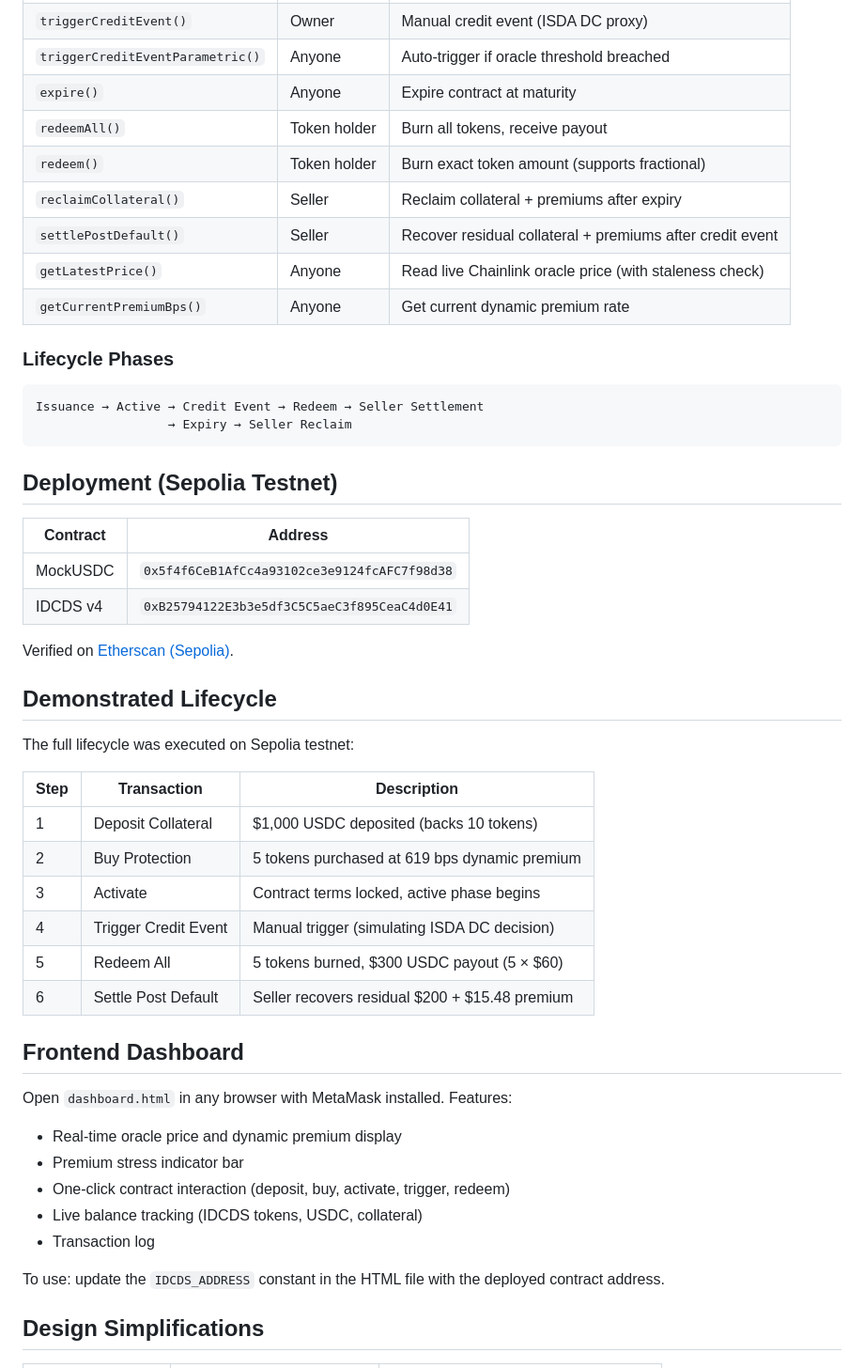
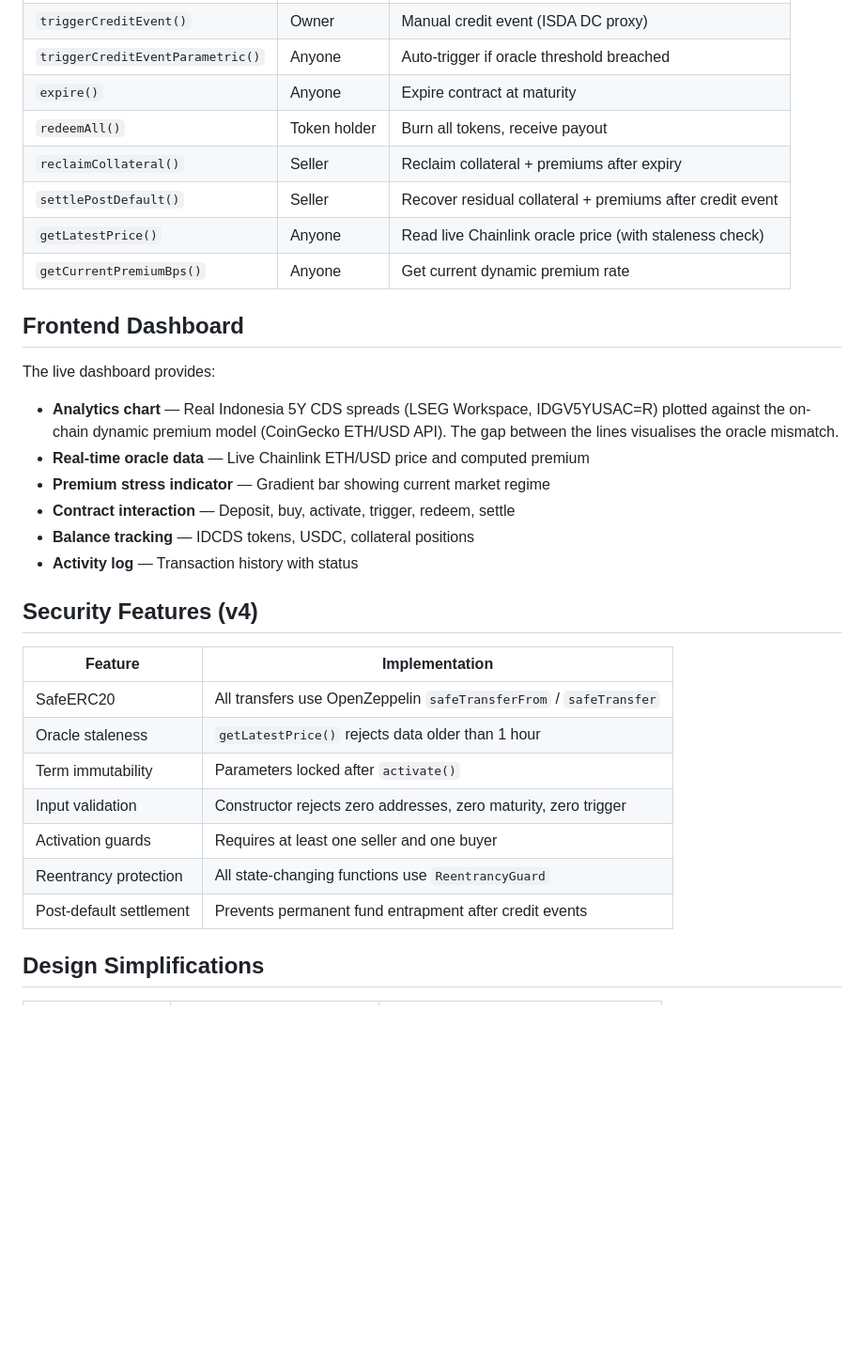
Before and after one commit to ayudhyavidyaningtyas/idcds-tokenised-cds-protection, a Markdown page: README.md, the part around one of its changes. Shown at 94% size. GitHub-like rendering; blank space fills up the shorter version.

````diff
--- a/README.md
+++ b/README.md
@@ -66,52 +87,33 @@ dashboard.html  — Frontend dApp for contract interaction
 | `triggerCreditEventParametric()` | Anyone | Auto-trigger if oracle threshold breached |
 | `expire()` | Anyone | Expire contract at maturity |
 | `redeemAll()` | Token holder | Burn all tokens, receive payout |
-| `redeem()` | Token holder | Burn exact token amount (supports fractional) |
 | `reclaimCollateral()` | Seller | Reclaim collateral + premiums after expiry |
 | `settlePostDefault()` | Seller | Recover residual collateral + premiums after credit event |
 | `getLatestPrice()` | Anyone | Read live Chainlink oracle price (with staleness check) |
 | `getCurrentPremiumBps()` | Anyone | Get current dynamic premium rate |
 
-### Lifecycle Phases
-
-```
-Issuance → Active → Credit Event → Redeem → Seller Settlement
-                  → Expiry → Seller Reclaim
-```
-
-## Deployment (Sepolia Testnet)
-
-| Contract | Address |
-|----------|---------|
-| MockUSDC | `0x5f4f6CeB1AfCc4a93102ce3e9124fcAFC7f98d38` |
-| IDCDS v4 | `0xB25794122E3b3e5df3C5C5aeC3f895CeaC4d0E41` |
-
-Verified on [Etherscan (Sepolia)](https://sepolia.etherscan.io/address/0xB25794122E3b3e5df3C5C5aeC3f895CeaC4d0E41).
-
-## Demonstrated Lifecycle
-
-The full lifecycle was executed on Sepolia testnet:
-
-| Step | Transaction | Description |
-|------|------------|-------------|
-| 1 | Deposit Collateral | $1,000 USDC deposited (backs 10 tokens) |
-| 2 | Buy Protection | 5 tokens purchased at 619 bps dynamic premium |
-| 3 | Activate | Contract terms locked, active phase begins |
-| 4 | Trigger Credit Event | Manual trigger (simulating ISDA DC decision) |
-| 5 | Redeem All | 5 tokens burned, $300 USDC payout (5 × $60) |
-| 6 | Settle Post Default | Seller recovers residual $200 + $15.48 premium |
-
 ## Frontend Dashboard
 
-Open `dashboard.html` in any browser with MetaMask installed. Features:
+The live dashboard provides:
 
-- Real-time oracle price and dynamic premium display
-- Premium stress indicator bar
-- One-click contract interaction (deposit, buy, activate, trigger, redeem)
-- Live balance tracking (IDCDS tokens, USDC, collateral)
-- Transaction log
+- **Analytics chart** — Real Indonesia 5Y CDS spreads (LSEG Workspace, IDGV5YUSAC=R) plotted against the on-chain dynamic premium model (CoinGecko ETH/USD API). The gap between the lines visualises the oracle mismatch.
+- **Real-time oracle data** — Live Chainlink ETH/USD price and computed premium
+- **Premium stress indicator** — Gradient bar showing current market regime
+- **Contract interaction** — Deposit, buy, activate, trigger, redeem, settle
+- **Balance tracking** — IDCDS tokens, USDC, collateral positions
+- **Activity log** — Transaction history with status
 
-To use: update the `IDCDS_ADDRESS` constant in the HTML file with the deployed contract address.
+## Security Features (v4)
+
+| Feature | Implementation |
+|---------|---------------|
+| SafeERC20 | All transfers use OpenZeppelin `safeTransferFrom` / `safeTransfer` |
+| Oracle staleness | `getLatestPrice()` rejects data older than 1 hour |
+| Term immutability | Parameters locked after `activate()` |
+| Input validation | Constructor rejects zero addresses, zero maturity, zero trigger |
+| Activation guards | Requires at least one seller and one buyer |
+| Reentrancy protection | All state-changing functions use `ReentrancyGuard` |
+| Post-default settlement | Prevents permanent fund entrapment after credit events |
 
 ## Design Simplifications
 
````
Also changed, not shown: other parts of README.md (+34 -20 lines).
